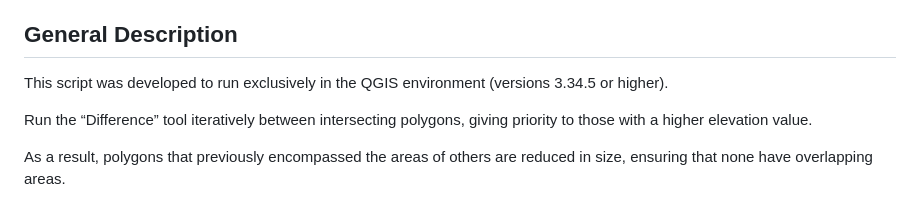
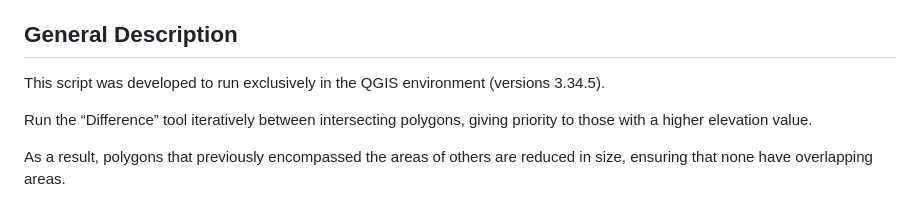
Before and after one commit to GEAAQUA-UEMS/Removal_of_watershed_intersection_by_hierarchical_difference, a Markdown page: README.md, the part around the change. Drawn GitHub-style.

```diff
--- a/README.md
+++ b/README.md
@@ -12,7 +12,7 @@ Pinho, H. L. L., Oliveira, J. B., & Súarez, Y. R. (2025). Removal_of_watershed_
 
 ## General Description
 
-This script was developed to run exclusively in the QGIS environment (versions 3.34.5 or higher).
+This script was developed to run exclusively in the QGIS environment (versions 3.34.5).
 
 Run the “Difference” tool iteratively between intersecting polygons, giving priority to those with a higher elevation value.
 
```
